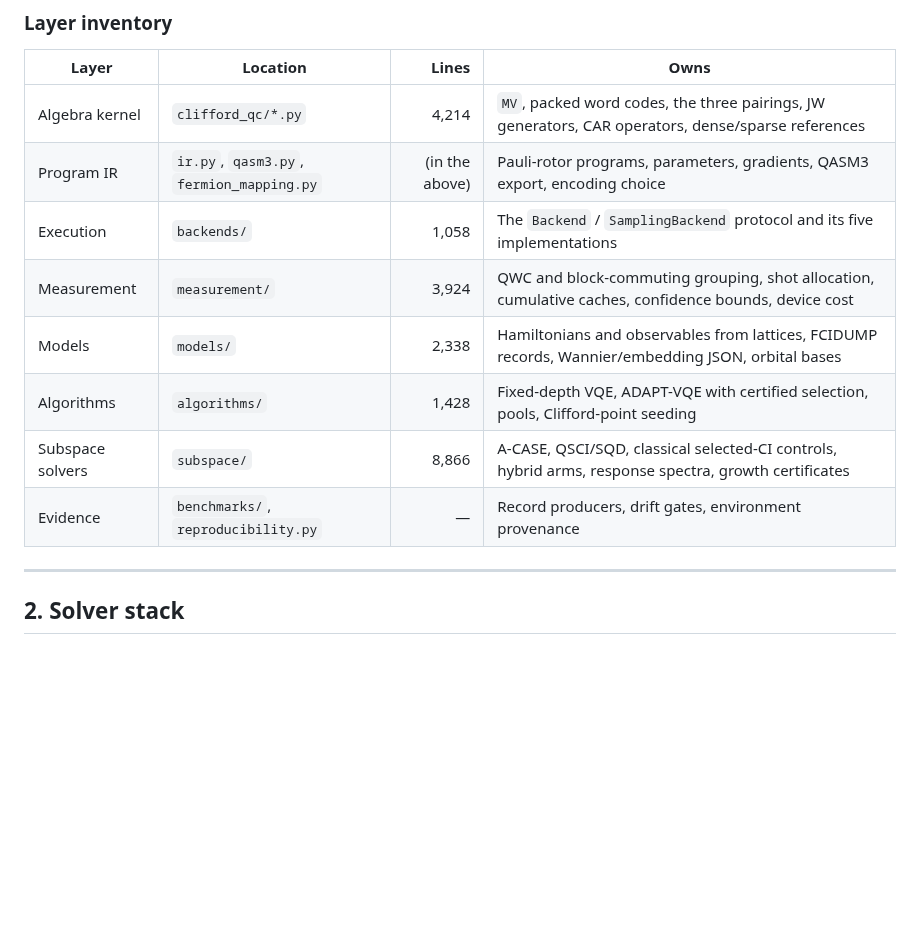
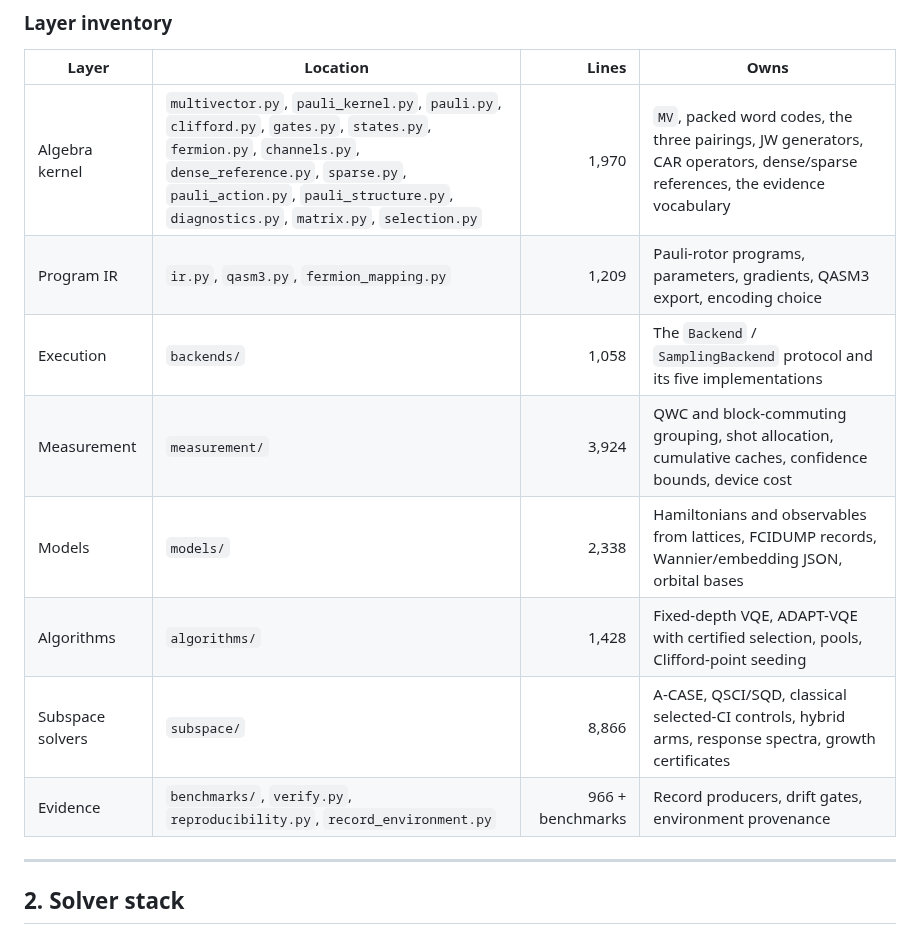
Before and after one commit to gutama/clifford_qc, a Markdown page: ARCHITECTURE.md, the part around the change. Rendered like a GitHub page; blank space fills up the shorter version.

Commit message:
docs: split the algebra-kernel and IR line counts in the layer table
The first pass attributed all 4,214 top-level lines to the algebra kernel
and left the Program IR row reading "(in the above)", which double-counts:
ir.py, qasm3.py and fermion_mapping.py are 1,209 of those lines and belong
to L2, and verify.py, reproducibility.py and record_environment.py are
another 966 belonging to the evidence layer. The kernel proper is 1,970
lines across 15 modules; the three rows now sum to the 4,214 with
workflows.py and __init__.py, and each names its modules.

Co-Authored-By: Claude Opus 5 <noreply@anthropic.com>
Claude-Session: https://claude.ai/code/session_01C6x2svSYanrauj4x7xzedb

```diff
--- a/ARCHITECTURE.md
+++ b/ARCHITECTURE.md
@@ -96,14 +96,14 @@ package import.
 
 | Layer | Location | Lines | Owns |
 |---|---|---:|---|
-| Algebra kernel | `clifford_qc/*.py` | 4,214 | `MV`, packed word codes, the three pairings, JW generators, CAR operators, dense/sparse references |
-| Program IR | `ir.py`, `qasm3.py`, `fermion_mapping.py` | (in the above) | Pauli-rotor programs, parameters, gradients, QASM3 export, encoding choice |
+| Algebra kernel | `multivector.py`, `pauli_kernel.py`, `pauli.py`, `clifford.py`, `gates.py`, `states.py`, `fermion.py`, `channels.py`, `dense_reference.py`, `sparse.py`, `pauli_action.py`, `pauli_structure.py`, `diagnostics.py`, `matrix.py`, `selection.py` | 1,970 | `MV`, packed word codes, the three pairings, JW generators, CAR operators, dense/sparse references, the evidence vocabulary |
+| Program IR | `ir.py`, `qasm3.py`, `fermion_mapping.py` | 1,209 | Pauli-rotor programs, parameters, gradients, QASM3 export, encoding choice |
 | Execution | `backends/` | 1,058 | The `Backend` / `SamplingBackend` protocol and its five implementations |
 | Measurement | `measurement/` | 3,924 | QWC and block-commuting grouping, shot allocation, cumulative caches, confidence bounds, device cost |
 | Models | `models/` | 2,338 | Hamiltonians and observables from lattices, FCIDUMP records, Wannier/embedding JSON, orbital bases |
 | Algorithms | `algorithms/` | 1,428 | Fixed-depth VQE, ADAPT-VQE with certified selection, pools, Clifford-point seeding |
 | Subspace solvers | `subspace/` | 8,866 | A-CASE, QSCI/SQD, classical selected-CI controls, hybrid arms, response spectra, growth certificates |
-| Evidence | `benchmarks/`, `reproducibility.py` | — | Record producers, drift gates, environment provenance |
+| Evidence | `benchmarks/`, `verify.py`, `reproducibility.py`, `record_environment.py` | 966 + benchmarks | Record producers, drift gates, environment provenance |
 
 ---
 
```
